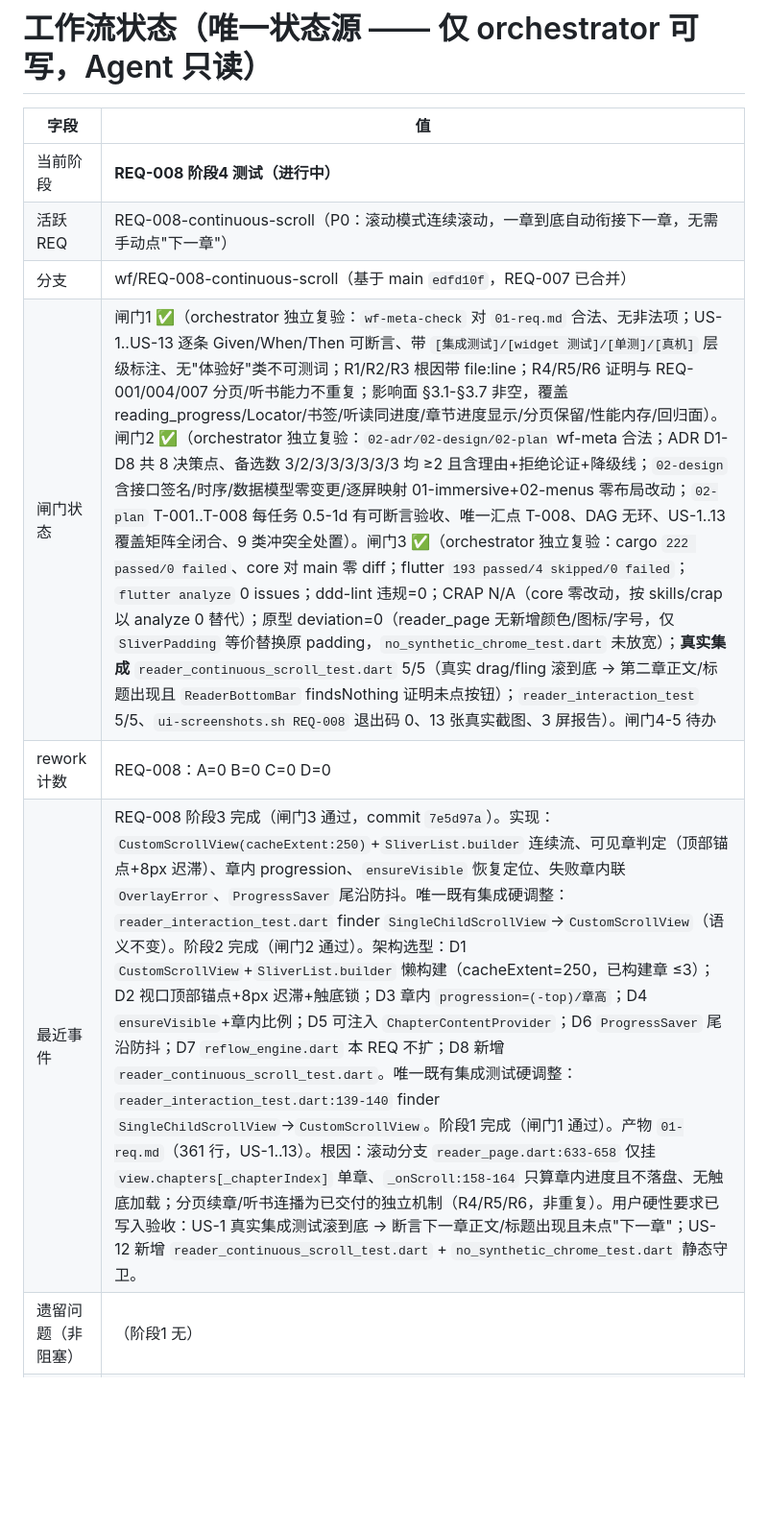
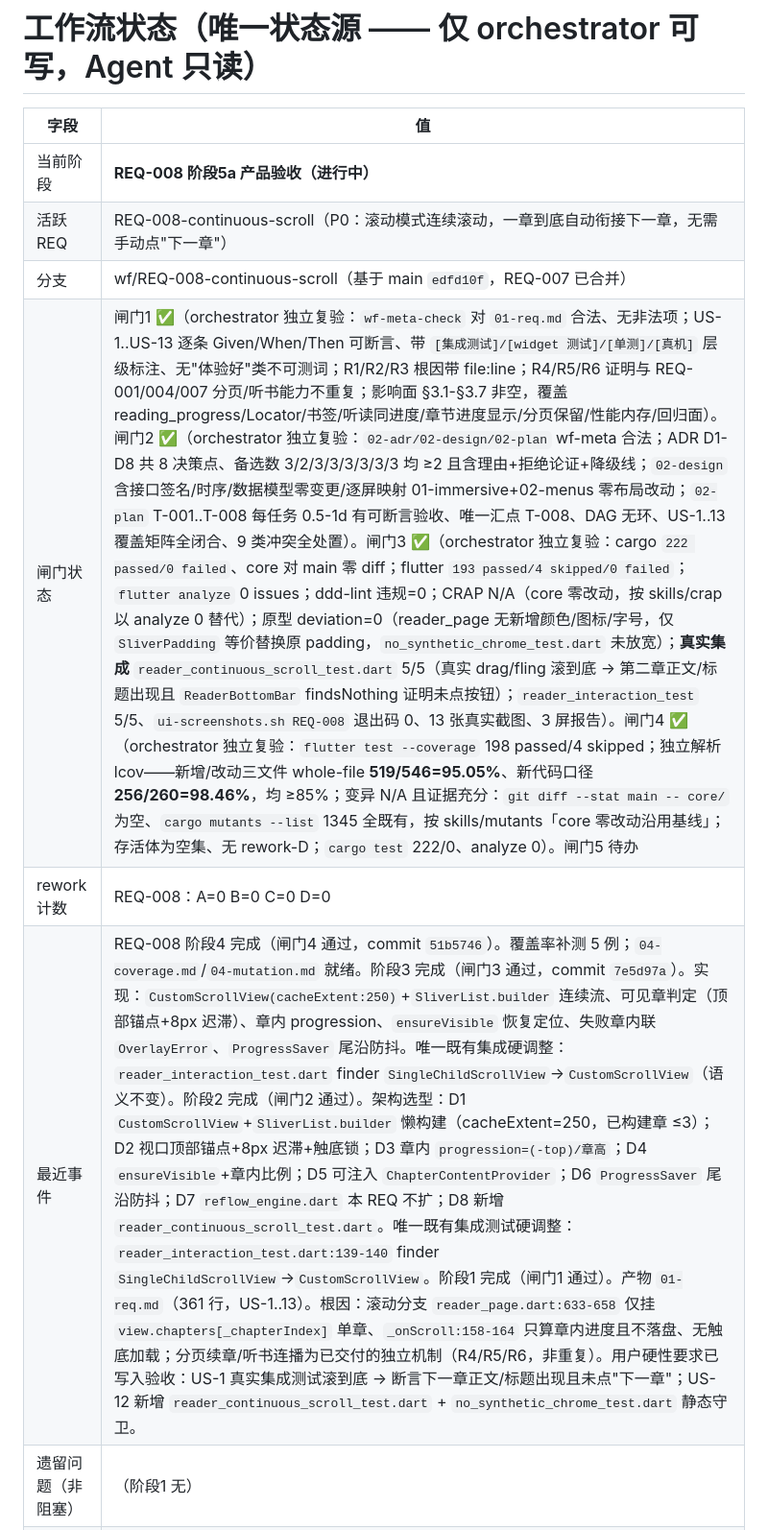
Before and after one commit to wgf23/reader, a Markdown page: workflow/STATE.md, the part around one of its changes. Shown at 96% size. Drawn GitHub-style; blank space fills up the shorter version.

Commit message:
chore(req-008): 阶段4 闸门复验通过，STATE 更新

```diff
--- a/workflow/STATE.md
+++ b/workflow/STATE.md
@@ -2,12 +2,12 @@
 
 | 字段 | 值 |
 |---|---|
-| 当前阶段 | **REQ-008 阶段4 测试（进行中）** |
+| 当前阶段 | **REQ-008 阶段5a 产品验收（进行中）** |
 | 活跃 REQ | REQ-008-continuous-scroll（P0：滚动模式连续滚动，一章到底自动衔接下一章，无需手动点"下一章"） |
 | 分支 | wf/REQ-008-continuous-scroll（基于 main `edfd10f`，REQ-007 已合并） |
-| 闸门状态 | 闸门1 ✅（orchestrator 独立复验：`wf-meta-check` 对 `01-req.md` 合法、无非法项；US-1..US-13 逐条 Given/When/Then 可断言、带 `[集成测试]/[widget 测试]/[单测]/[真机]` 层级标注、无"体验好"类不可测词；R1/R2/R3 根因带 file:line；R4/R5/R6 证明与 REQ-001/004/007 分页/听书能力不重复；影响面 §3.1-§3.7 非空，覆盖 reading_progress/Locator/书签/听读同进度/章节进度显示/分页保留/性能内存/回归面）。闸门2 ✅（orchestrator 独立复验：`02-adr/02-design/02-plan` wf-meta 合法；ADR D1-D8 共 8 决策点、备选数 3/2/3/3/3/3/3/3 均 ≥2 且含理由+拒绝论证+降级线；`02-design` 含接口签名/时序/数据模型零变更/逐屏映射 01-immersive+02-menus 零布局改动；`02-plan` T-001..T-008 每任务 0.5-1d 有可断言验收、唯一汇点 T-008、DAG 无环、US-1..13 覆盖矩阵全闭合、9 类冲突全处置）。闸门3 ✅（orchestrator 独立复验：cargo `222 passed/0 failed`、core 对 main 零 diff；flutter `193 passed/4 skipped/0 failed`；`flutter analyze` 0 issues；ddd-lint 违规=0；CRAP N/A（core 零改动，按 skills/crap 以 analyze 0 替代）；原型 deviation=0（reader_page 无新增颜色/图标/字号，仅 `SliverPadding` 等价替换原 padding，`no_synthetic_chrome_test.dart` 未放宽）；**真实集成** `reader_continuous_scroll_test.dart` 5/5（真实 drag/fling 滚到底 → 第二章正文/标题出现且 `ReaderBottomBar` findsNothing 证明未点按钮）；`reader_interaction_test` 5/5、`ui-screenshots.sh REQ-008` 退出码 0、13 张真实截图、3 屏报告）。闸门4-5 待办 |
+| 闸门状态 | 闸门1 ✅（orchestrator 独立复验：`wf-meta-check` 对 `01-req.md` 合法、无非法项；US-1..US-13 逐条 Given/When/Then 可断言、带 `[集成测试]/[widget 测试]/[单测]/[真机]` 层级标注、无"体验好"类不可测词；R1/R2/R3 根因带 file:line；R4/R5/R6 证明与 REQ-001/004/007 分页/听书能力不重复；影响面 §3.1-§3.7 非空，覆盖 reading_progress/Locator/书签/听读同进度/章节进度显示/分页保留/性能内存/回归面）。闸门2 ✅（orchestrator 独立复验：`02-adr/02-design/02-plan` wf-meta 合法；ADR D1-D8 共 8 决策点、备选数 3/2/3/3/3/3/3/3 均 ≥2 且含理由+拒绝论证+降级线；`02-design` 含接口签名/时序/数据模型零变更/逐屏映射 01-immersive+02-menus 零布局改动；`02-plan` T-001..T-008 每任务 0.5-1d 有可断言验收、唯一汇点 T-008、DAG 无环、US-1..13 覆盖矩阵全闭合、9 类冲突全处置）。闸门3 ✅（orchestrator 独立复验：cargo `222 passed/0 failed`、core 对 main 零 diff；flutter `193 passed/4 skipped/0 failed`；`flutter analyze` 0 issues；ddd-lint 违规=0；CRAP N/A（core 零改动，按 skills/crap 以 analyze 0 替代）；原型 deviation=0（reader_page 无新增颜色/图标/字号，仅 `SliverPadding` 等价替换原 padding，`no_synthetic_chrome_test.dart` 未放宽）；**真实集成** `reader_continuous_scroll_test.dart` 5/5（真实 drag/fling 滚到底 → 第二章正文/标题出现且 `ReaderBottomBar` findsNothing 证明未点按钮）；`reader_interaction_test` 5/5、`ui-screenshots.sh REQ-008` 退出码 0、13 张真实截图、3 屏报告）。闸门4 ✅（orchestrator 独立复验：`flutter test --coverage` 198 passed/4 skipped；独立解析 lcov——新增/改动三文件 whole-file **519/546=95.05%**、新代码口径 **256/260=98.46%**，均 ≥85%；变异 N/A 且证据充分：`git diff --stat main -- core/` 为空、`cargo mutants --list` 1345 全既有，按 skills/mutants「core 零改动沿用基线」；存活体为空集、无 rework-D；`cargo test` 222/0、analyze 0）。闸门5 待办 |
 | rework 计数 | REQ-008：A=0 B=0 C=0 D=0 |
-| 最近事件 | REQ-008 阶段3 完成（闸门3 通过，commit `7e5d97a`）。实现：`CustomScrollView(cacheExtent:250)`+`SliverList.builder` 连续流、可见章判定（顶部锚点+8px 迟滞）、章内 progression、`ensureVisible` 恢复定位、失败章内联 `OverlayError`、`ProgressSaver` 尾沿防抖。唯一既有集成硬调整：`reader_interaction_test.dart` finder `SingleChildScrollView`→`CustomScrollView`（语义不变）。阶段2 完成（闸门2 通过）。架构选型：D1 `CustomScrollView`+`SliverList.builder` 懒构建（cacheExtent=250，已构建章 ≤3）；D2 视口顶部锚点+8px 迟滞+触底锁；D3 章内 `progression=(-top)/章高`；D4 `ensureVisible`+章内比例；D5 可注入 `ChapterContentProvider`；D6 `ProgressSaver` 尾沿防抖；D7 `reflow_engine.dart` 本 REQ 不扩；D8 新增 `reader_continuous_scroll_test.dart`。唯一既有集成测试硬调整：`reader_interaction_test.dart:139-140` finder `SingleChildScrollView`→`CustomScrollView`。阶段1 完成（闸门1 通过）。产物 `01-req.md`（361 行，US-1..13）。根因：滚动分支 `reader_page.dart:633-658` 仅挂 `view.chapters[_chapterIndex]` 单章、`_onScroll:158-164` 只算章内进度且不落盘、无触底加载；分页续章/听书连播为已交付的独立机制（R4/R5/R6，非重复）。用户硬性要求已写入验收：US-1 真实集成测试滚到底 → 断言下一章正文/标题出现且未点"下一章"；US-12 新增 `reader_continuous_scroll_test.dart` + `no_synthetic_chrome_test.dart` 静态守卫。 |
+| 最近事件 | REQ-008 阶段4 完成（闸门4 通过，commit `51b5746`）。覆盖率补测 5 例；`04-coverage.md`/`04-mutation.md` 就绪。阶段3 完成（闸门3 通过，commit `7e5d97a`）。实现：`CustomScrollView(cacheExtent:250)`+`SliverList.builder` 连续流、可见章判定（顶部锚点+8px 迟滞）、章内 progression、`ensureVisible` 恢复定位、失败章内联 `OverlayError`、`ProgressSaver` 尾沿防抖。唯一既有集成硬调整：`reader_interaction_test.dart` finder `SingleChildScrollView`→`CustomScrollView`（语义不变）。阶段2 完成（闸门2 通过）。架构选型：D1 `CustomScrollView`+`SliverList.builder` 懒构建（cacheExtent=250，已构建章 ≤3）；D2 视口顶部锚点+8px 迟滞+触底锁；D3 章内 `progression=(-top)/章高`；D4 `ensureVisible`+章内比例；D5 可注入 `ChapterContentProvider`；D6 `ProgressSaver` 尾沿防抖；D7 `reflow_engine.dart` 本 REQ 不扩；D8 新增 `reader_continuous_scroll_test.dart`。唯一既有集成测试硬调整：`reader_interaction_test.dart:139-140` finder `SingleChildScrollView`→`CustomScrollView`。阶段1 完成（闸门1 通过）。产物 `01-req.md`（361 行，US-1..13）。根因：滚动分支 `reader_page.dart:633-658` 仅挂 `view.chapters[_chapterIndex]` 单章、`_onScroll:158-164` 只算章内进度且不落盘、无触底加载；分页续章/听书连播为已交付的独立机制（R4/R5/R6，非重复）。用户硬性要求已写入验收：US-1 真实集成测试滚到底 → 断言下一章正文/标题出现且未点"下一章"；US-12 新增 `reader_continuous_scroll_test.dart` + `no_synthetic_chrome_test.dart` 静态守卫。 |
 | 遗留问题（非阻塞） | （阶段1 无） |
 | 下一条建议 | 派 architect 写 `02-adr/02-design/02-plan.md`：决策点（连续流编排方案 ≥2 备选、可见章判定与迟滞、进度语义、失败路径可测出口、有界构建上限、节流可测化）；逐屏映射原型；任务 T-001..n ≤1d 无环。 |
 
```
Also changed, not shown: other parts of workflow/STATE.md (+2 -2 lines).
